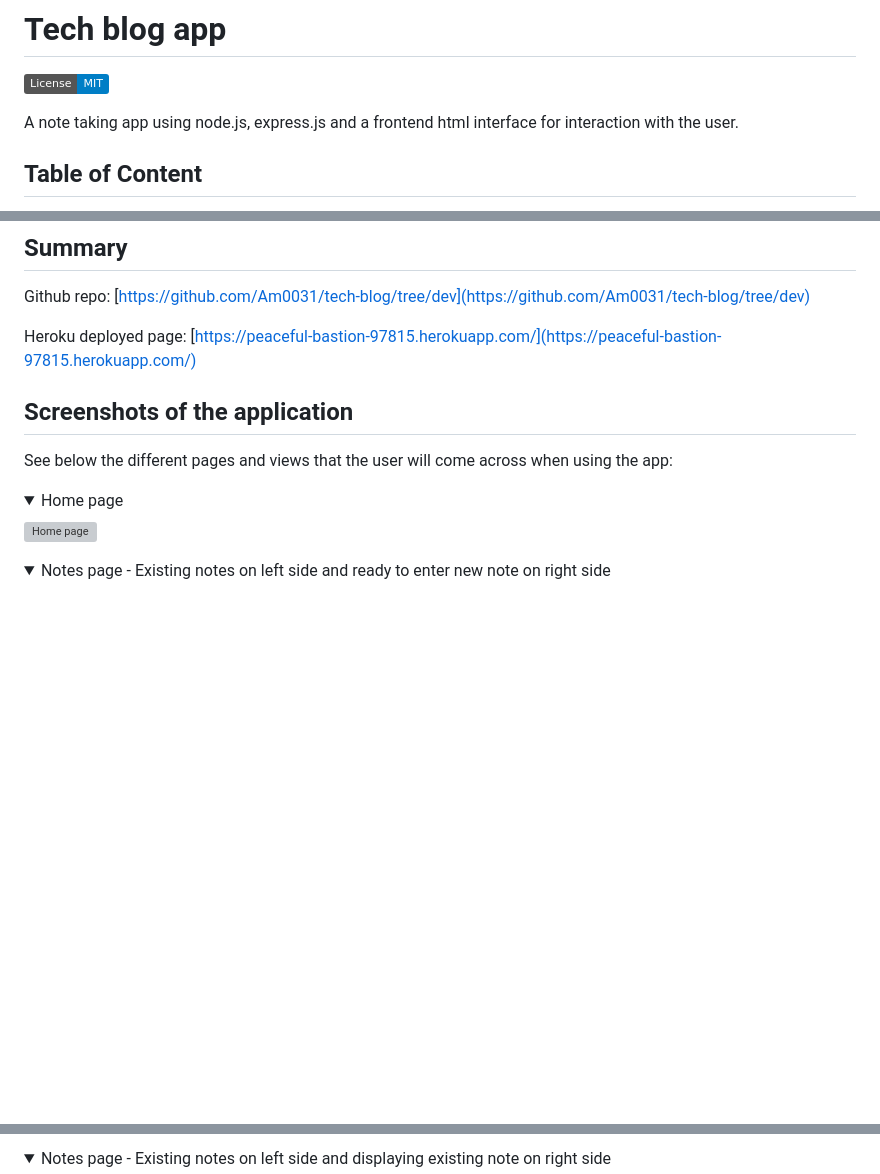
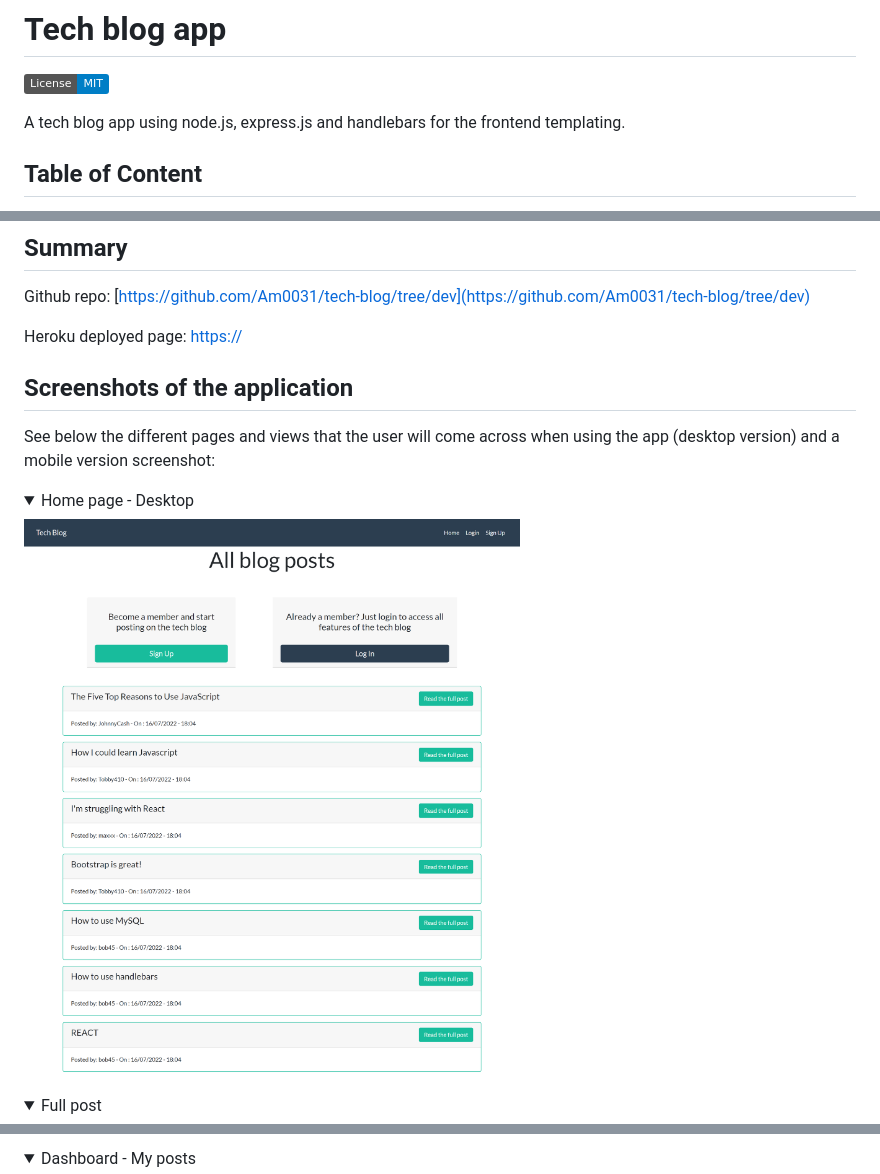
Before and after one commit to Am0031/tech-blog, a Markdown page: README.md, 3 parts joined by grey strips. GitHub-like rendering; pictures changed too: other/screenshot-home.png (added); folded sections open; badges without logos; blank space fills up the shorter version; grey boxes are pictures that could not be loaded.

Commit message:
added bootstrap script and amended readme

```diff
--- a/README.md
+++ b/README.md
@@ -2,7 +2,7 @@
 
 ![MIT](https://img.shields.io/badge/License-MIT-blue)
 
-A note taking app using node.js, express.js and a frontend html interface for interaction with the user.
+A tech blog app using node.js, express.js and handlebars for the frontend templating.
 
 ## Table of Content
 
@@ -19,19 +19,19 @@ A note taking app using node.js, express.js and a frontend html interface for in
 
 Github repo: [https://github.com/Am0031/tech-blog/tree/dev](https://github.com/Am0031/tech-blog/tree/dev)
 
-Heroku deployed page: [https://peaceful-bastion-97815.herokuapp.com/](https://peaceful-bastion-97815.herokuapp.com/)
+Heroku deployed page: [https://]()
 
 ## Screenshots of the application
 
-See below the different pages and views that the user will come across when using the app:
+See below the different pages and views that the user will come across when using the app (desktop version) and a mobile version screenshot:
 
 <details>
-<summary>Home page</summary>
+<summary>Home page - Desktop</summary>
 
-![Home page](./other/screenshot-home-page.png)
+![Home page](./other/screenshot-home.png)
 
 </details>
 
 <details>
-<summary>Notes page - Existing notes on left side and ready to enter new note on right side</summary>
+<summary>Full post</summary>
 
@@ -40,5 +40,5 @@ See below the different pages and views that the user will come across when usin
 </details>
 
 <details>
-<summary>Notes page - Existing notes on left side and displaying existing note on right side</summary>
+<summary>Dashboard - My posts</summary>
 
```
Also changed, not shown: other parts of README.md (+34 -6 lines), other/screenshot-mobile.png (added), 4 other files.
